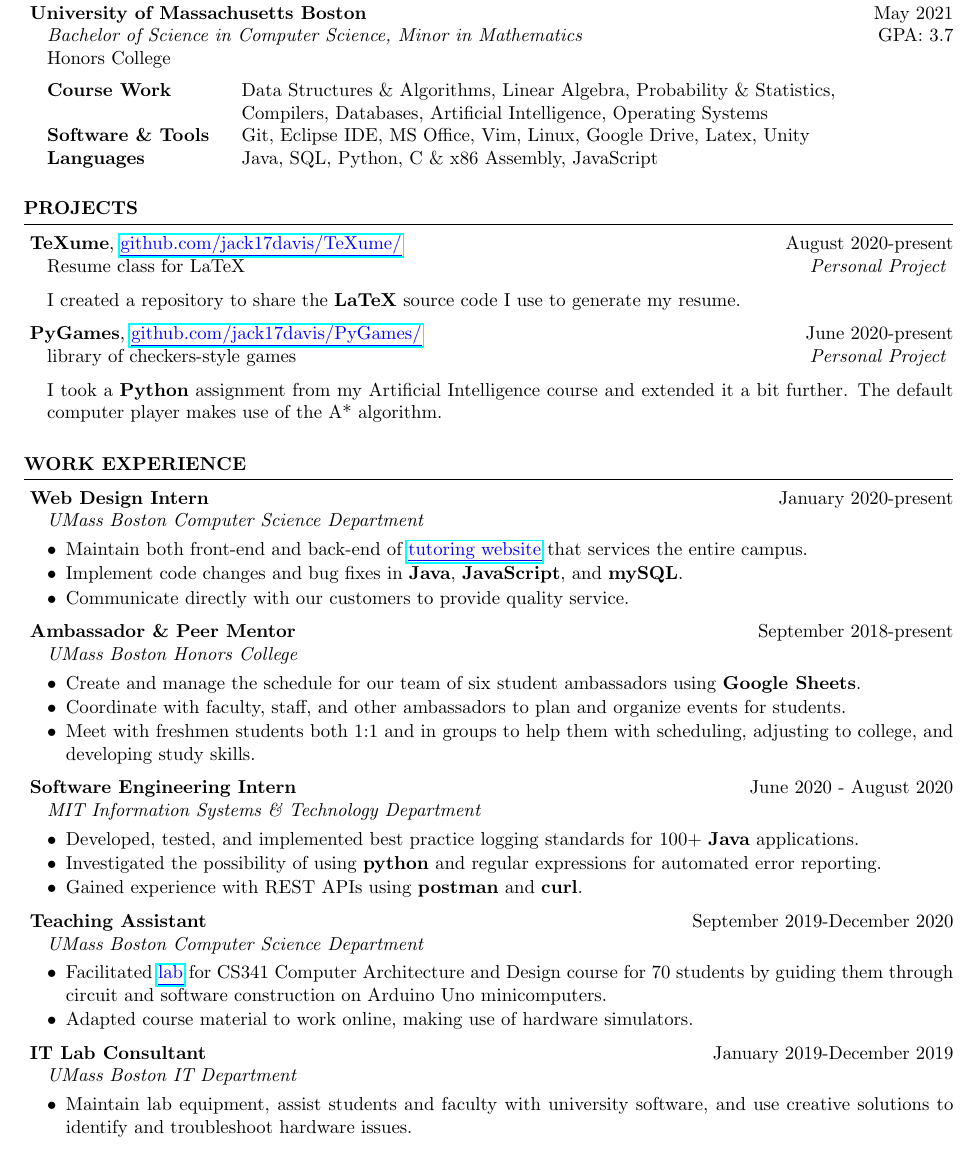
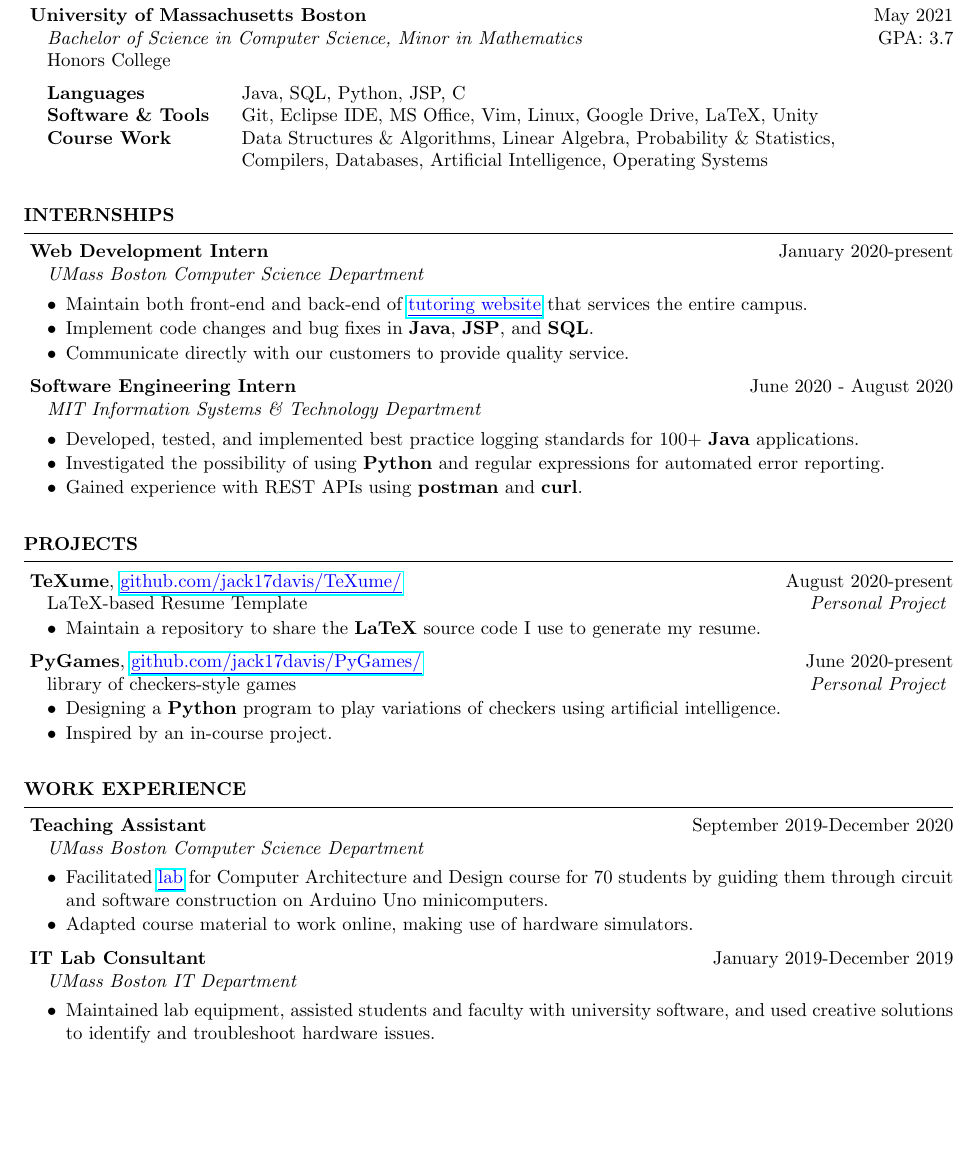
Before and after one commit to jack17davis/TeXume, a LaTeX CV (Resume.tex): part of the page, cut so that both start at the same text, the shorter picture padded with empty space. Compiled offline with pdfLaTeX.

Commit message:
Made Internships its own section

```diff
--- a/Resume.tex
+++ b/Resume.tex
@@ -19,12 +19,28 @@
 	\begin{Education}{University of Massachusetts Boston}{May 2021}{Bachelor of Science in Computer Science, Minor in Mathematics}{3.7}{Honors College}
 
 		\begin{tabular}{ @{} >{\bfseries}l @{\hspace{4ex}} l }
+			Languages          & Java, SQL, Python, JSP, C\\
+			Software \& Tools  & Git, Eclipse IDE, MS Office, Vim, Linux, Google Drive, LaTeX, Unity \\
 			Course Work       & Data Structures \& Algorithms, Linear Algebra, Probability \& Statistics, \\
 			& Compilers, Databases, Artificial Intelligence, Operating Systems \\
-			Software \& Tools  & Git, Eclipse IDE, MS Office, Vim, Linux, Google Drive, Latex, Unity \\
-			Languages          & Java, SQL, Python, C \& x86 Assembly, JavaScript\\
 		\end{tabular}
 	\end{Education}
+
+\end{Section}
+
+\begin{Section} {Internships}
+
+	\begin{Job}{Web Development Intern}{January 2020-present}{UMass Boston Computer Science Department}
+		\item Maintain both front-end and back-end of \URL{http://serlwind.cs.umb.edu:8080/oats/}{tutoring website} that services the entire campus.
+		\item Implement code changes and bug fixes in \textbf{Java}, \textbf{JSP}, and \textbf{SQL}.
+		\item Communicate directly with our customers to provide quality service.
+	\end{Job}
+
+	\begin{Job}{Software Engineering Intern}{June 2020 - August 2020}{MIT Information Systems \& Technology Department}
+		\item Developed, tested, and implemented best practice logging standards for 100+ \textbf{Java} applications.
+		\item Investigated the possibility of using \textbf{Python} and regular expressions for automated error reporting.
+		\item Gained experience with REST APIs using \textbf{postman} and \textbf{curl}.
+	\end{Job}
 
 \end{Section}
 
@@ -33,10 +49,20 @@
 		{\URL{https://github.com/jack17davis/TeXume}
 			{github.com/jack17davis/TeXume/}}
 		{August 2020-present}
-		{Resume class for LaTeX}
+		{LaTeX-based Resume Template}
 		{Personal Project}
-		I created a repository to share the \textbf{LaTeX} source code I use to generate my resume.
+		\item Maintain a repository to share the \textbf{LaTeX} source code I use to generate my resume.
 	\end{Project}
+
+	\begin{Project} {PyGames}
+		{\URL{https://github.com/jack17davis/PyGames}{github.com/jack17davis/PyGames/}}
+		{June 2020-present}
+		{library of checkers-style games}
+		{Personal Project}
+		\item Designing a \textbf{Python} program to play variations of checkers using artificial intelligence.
+		\item Inspired by an in-course project.
+	\end{Project}
+
 \begin{comment}
 	\begin{Project} {Shelley Checker}
 		{\URL{https://bitbucket.org/safeiot/shelley-checker/src/master/}
@@ -47,57 +73,29 @@
 		Helps users to plan systems and their operations, and check for possible integration errors using automata theory. I am currently adding conditional logic into the language using \textbf{Python}.
 	\end{Project}
 \end{comment}
-
-	\begin{Project} {PyGames}
-		{\URL{https://github.com/jack17davis/PyGames}{github.com/jack17davis/PyGames/}}
-		{June 2020-present}
-		{library of checkers-style games}
-		{Personal Project}
-		I took a \textbf{Python} assignment from my Artificial Intelligence course and extended it a bit further. The default computer player makes use of the A* algorithm.
-	\end{Project}
-
-	%	\begin{Project}{Flex Break} {Group Project at Google JTerm Program} {January 2020}
-	%		\item Used \textbf{Java} and \textbf{Android Studio} to create an app that allows the user to set alarms and review a list of stretches. We used \textbf{Git} to manage files.
-	%	\end{Project}
+\begin{comment}
+		\begin{Project}{Flex Break} {Group Project at Google JTerm Program} {January 2020}
+			\item Used \textbf{Java} and \textbf{Android Studio} to create an app that allows the user to set alarms and review a list of stretches. We used \textbf{Git} to manage files.
+		\end{Project}
+\end{comment}
 \end{Section}
 
 \begin{Section}{Work Experience}
 
-	\begin{Job}{Web Design Intern}{January 2020-present}{UMass Boston Computer Science Department}
-			\item Maintain both front-end and back-end of \URL{http://serlwind.cs.umb.edu:8080/oats/}{tutoring website} that services the entire campus.
-			\item Implement code changes and bug fixes in \textbf{Java}, \textbf{JavaScript}, and \textbf{mySQL}.
-			\item Communicate directly with our customers to provide quality service.
-	\end{Job}
-
 \begin{comment}
-	\textbf{Ambassador} \hfill{May 2019-present} \\
-	\textbf{Peer Mentor} \hfill{September 2018-May 2019} \\
-	\textit{UMass Boston Honors College}
-	\begin{itemize}[leftmargin=*]
-	\itemsep -0.5em \vspace{-0.5em}
-	\item Create and manage the schedule for our team of six student ambassadors using \textbf{Google Sheets}.
-	\item Coordinate with faculty, staff, and other ambassadors to plan and organize events for students.
-	\item Meet with freshmen students both 1:1 and in groups to help them with scheduling, adjusting to college, and developing study skills.
-	\end{itemize}
-\end{comment}
 	\begin{Job}{Ambassador \& Peer Mentor}{September 2018-present}{UMass Boston Honors College}
 			\item Create and manage the schedule for our team of six student ambassadors using \textbf{Google Sheets}.
 			\item Coordinate with faculty, staff, and other ambassadors to plan and organize events for students.
 			\item Meet with freshmen students both 1:1 and in groups to help them with scheduling, adjusting to college, and developing study skills.
 	\end{Job}
-
-	\begin{Job}{Software Engineering Intern}{June 2020 - August 2020}{MIT Information Systems \& Technology Department}
-	\item Developed, tested, and implemented best practice logging standards for 100+ \textbf{Java} applications.
-	\item Investigated the possibility of using \textbf{python} and regular expressions for automated error reporting.
-	\item Gained experience with REST APIs using \textbf{postman} and \textbf{curl}.
-\end{Job}
+\end{comment}
 
 	\begin{Job}{Teaching Assistant}{September 2019-December 2020}{UMass Boston Computer Science Department}
-			\item Facilitated \URL{https://github.com/jack17davis/cs341}{lab} for CS341 Computer Architecture and Design course for 70 students by guiding them through circuit and software construction on Arduino Uno minicomputers.
+			\item Facilitated \URL{https://github.com/jack17davis/cs341}{lab} for Computer Architecture and Design course for 70 students by guiding them through circuit and software construction on Arduino Uno minicomputers.
 			\item Adapted course material to work online, making use of hardware simulators.
 	\end{Job}
 
 
 	\begin{Job}{IT Lab Consultant}{January 2019-December 2019}{UMass Boston IT Department}
-		\item Maintain lab equipment, assist students and faculty with university software, and use creative solutions to identify and troubleshoot hardware issues.
+		\item Maintained lab equipment, assisted students and faculty with university software, and used creative solutions to identify and troubleshoot hardware issues.
 	\end{Job}
```
Also changed, not shown: resume.cls (+6 -7 lines), Resume.pdf, Resume.tex (12 more changed lines).
